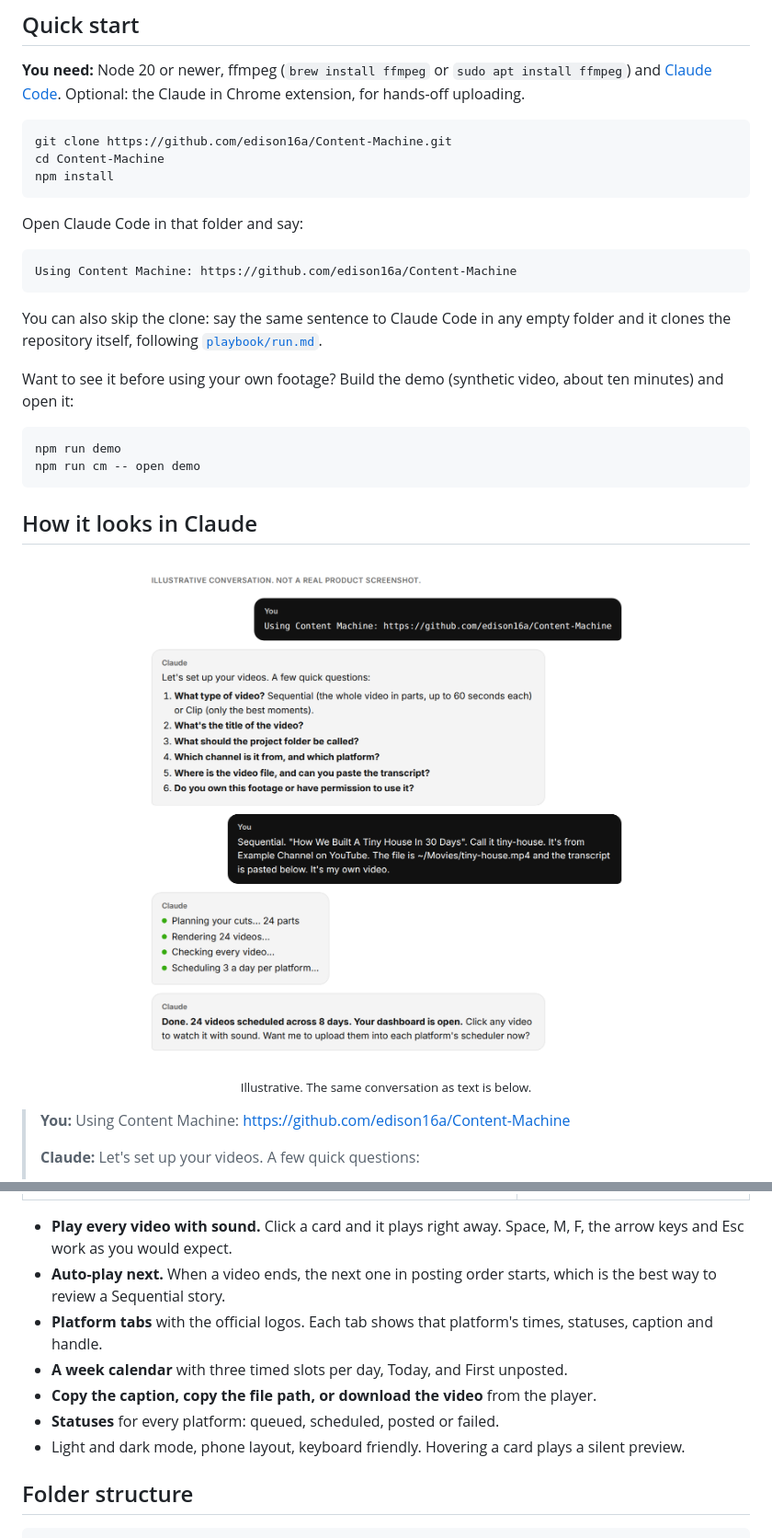
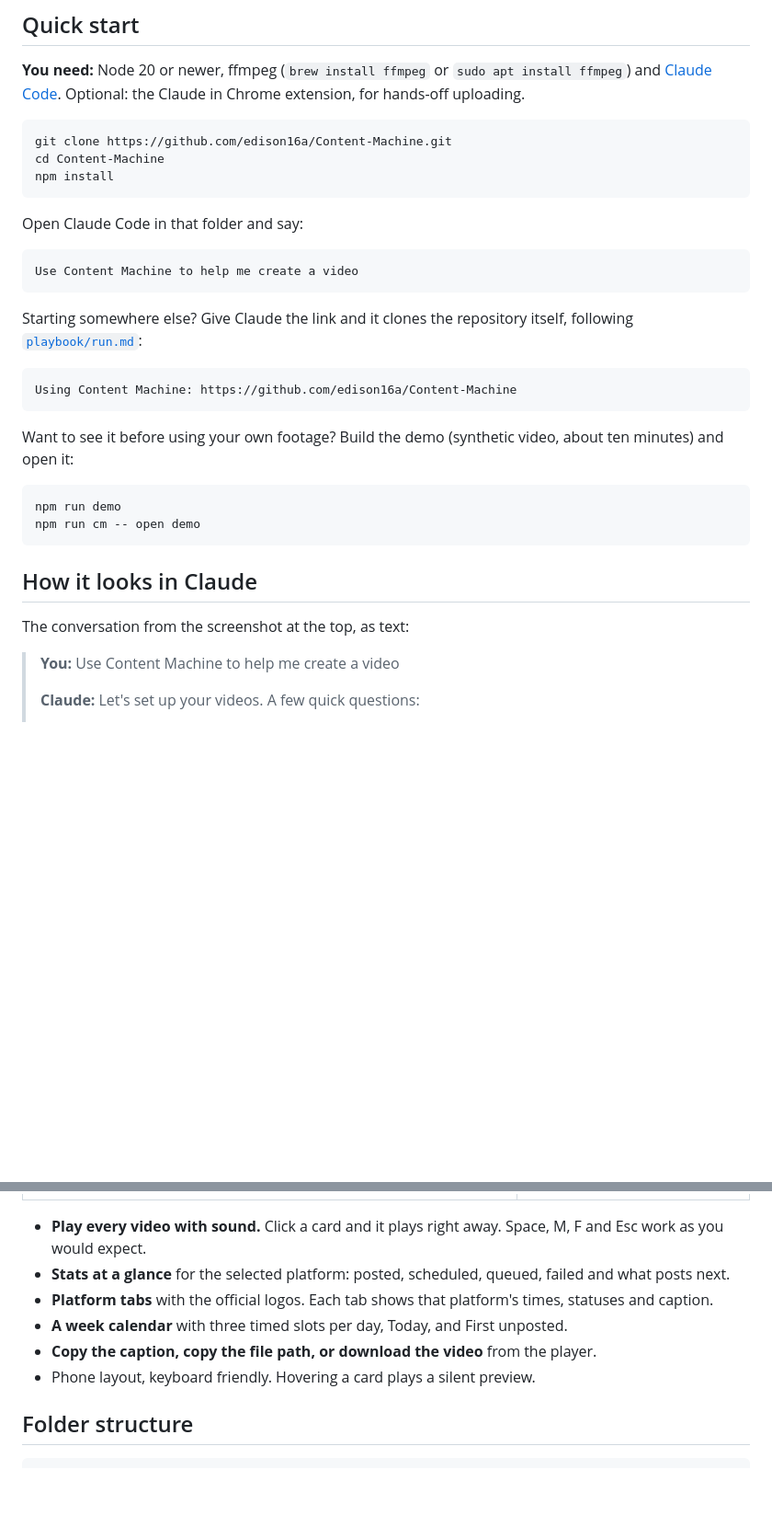
Before and after one commit to edison16a/Content-Machine, a Markdown page: README.md, 2 parts joined by grey strips. Shown at 92% size. GitHub-like rendering; blank space fills up the shorter version.

````diff
--- a/README.md
+++ b/README.md
@@ -69,10 +80,14 @@ npm install
 Open Claude Code in that folder and say:
 
 ```text
+Use Content Machine to help me create a video
+```
+
+Starting somewhere else? Give Claude the link and it clones the repository itself, following [`playbook/run.md`](playbook/run.md):
+
+```text
 Using Content Machine: https://github.com/edison16a/Content-Machine
 ```
-
-You can also skip the clone: say the same sentence to Claude Code in any empty folder and it clones the repository itself, following [`playbook/run.md`](playbook/run.md).
 
 Want to see it before using your own footage? Build the demo (synthetic video, about ten minutes) and open it:
 
@@ -83,12 +98,9 @@ npm run cm -- open demo
 
 ## How it looks in Claude
 
-<p align="center">
-  <img src="docs/images/claude-usage.png" alt="An illustrative chat: the user says Using Content Machine, Claude asks six intake questions, reports progress and finishes with 24 videos scheduled" width="720">
-  <br><sub>Illustrative. The same conversation as text is below.</sub>
-</p>
+The conversation from the screenshot at the top, as text:
 
-> **You:** Using Content Machine: https://github.com/edison16a/Content-Machine
+> **You:** Use Content Machine to help me create a video
 >
 > **Claude:** Let's set up your videos. A few quick questions:
 >
@@ -120,13 +128,12 @@ One HTML file per project. It works straight from your disk, makes no network re
   </tr>
 </table>
 
-- **Play every video with sound.** Click a card and it plays right away. Space, M, F, the arrow keys and Esc work as you would expect.
-- **Auto-play next.** When a video ends, the next one in posting order starts, which is the best way to review a Sequential story.
-- **Platform tabs** with the official logos. Each tab shows that platform's times, statuses, caption and handle.
+- **Play every video with sound.** Click a card and it plays right away. Space, M, F and Esc work as you would expect.
+- **Stats at a glance** for the selected platform: posted, scheduled, queued, failed and what posts next.
+- **Platform tabs** with the official logos. Each tab shows that platform's times, statuses and caption.
 - **A week calendar** with three timed slots per day, Today, and First unposted.
 - **Copy the caption, copy the file path, or download the video** from the player.
-- **Statuses** for every platform: queued, scheduled, posted or failed.
-- Light and dark mode, phone layout, keyboard friendly. Hovering a card plays a silent preview.
+- Phone layout, keyboard friendly. Hovering a card plays a silent preview.
 
 ## Folder structure
 
````
Also changed, not shown: other parts of README.md (+17 -10 lines).
